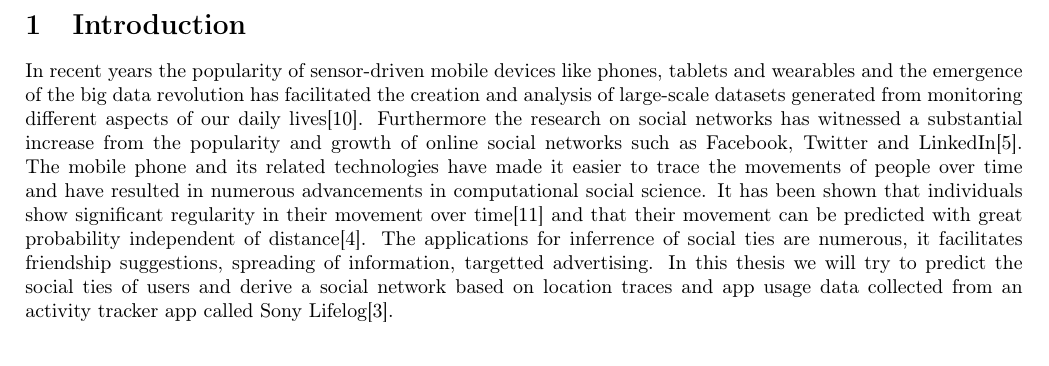
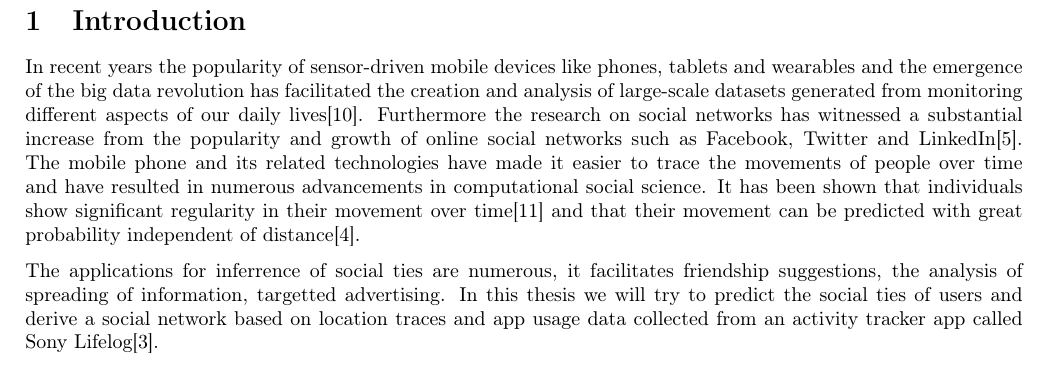
Before and after one commit to syre/inferring-social-networks-from-geographic-coincidences, a LaTeX document (report/main.tex, which reads report/introduction.tex): part of page 4 of 10, cut so that both start at the same text. Compiled offline with pdfLaTeX.

Commit message:
introduction

```diff
--- a/report/introduction.tex
+++ b/report/introduction.tex
@@ -1,5 +1,6 @@
 %!TEX root = main.tex
 \section{Introduction}
 In recent years the popularity of sensor-driven mobile devices like phones, tablets and wearables and the emergence of the big data revolution has facilitated the creation and analysis of large-scale datasets generated from monitoring different aspects of our daily lives\cite{lazer2009life}. Furthermore the research on social networks has witnessed a substantial increase from the popularity and growth of online social networks such as Facebook, Twitter and LinkedIn\cite{social_networks}. The mobile phone and its related technologies have made it easier to trace the movements of people over time and have resulted in numerous advancements in computational social science. It has been shown that individuals show significant regularity in their movement over time\cite{Uihmp} and that their movement can be predicted with great probability independent of distance\cite{LoPiHM}.
-The applications for inferrence of social ties are numerous, it facilitates friendship suggestions, spreading of information, targetted advertising.
+
+The applications for inferrence of social ties are numerous, it facilitates friendship suggestions, the analysis of spreading of information, targetted advertising.
 In this thesis we will try to predict the social ties of users and derive a social network based on location traces and app usage data collected from an activity tracker app called Sony Lifelog\cite{sonyLifeLog}.
```
